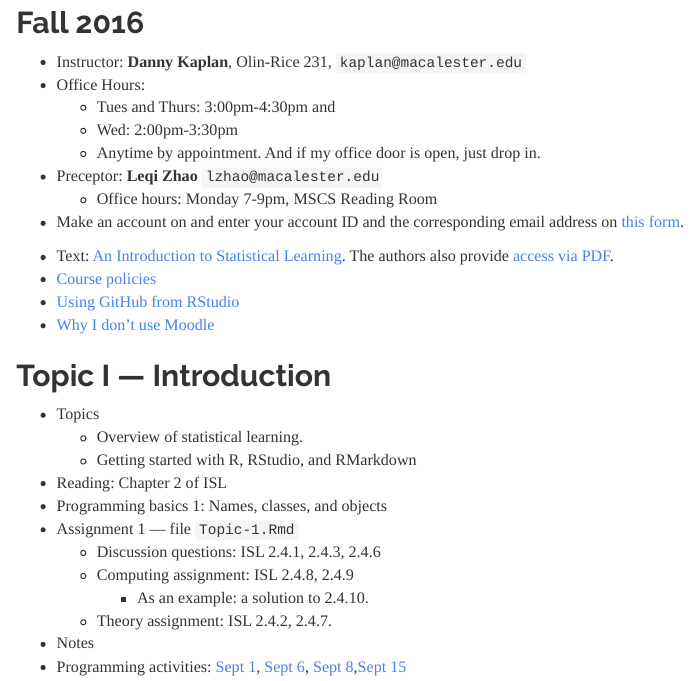
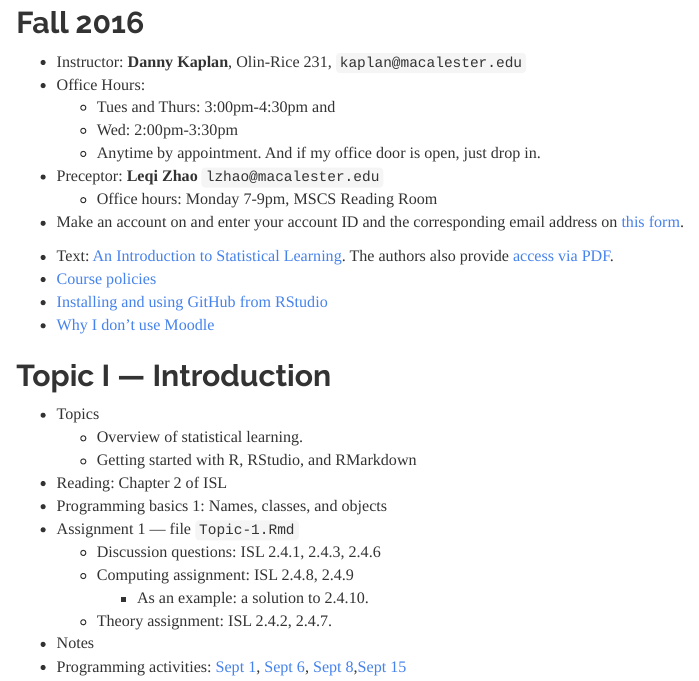
Before and after one commit to dtkaplan/math253, an R Markdown document (index.Rmd): the page in a window 1100 px wide, from 130 px down. The pictures show the output file index.html that the author committed with the source, opened offline.

Commit message:
extended link

```diff
--- a/index.Rmd
+++ b/index.Rmd
@@ -20,7 +20,7 @@ output:
 
 * Text: [An Introduction to Statistical Learning](http://www.springer.com/us/book/9781461471370).  The authors also provide [access via PDF](http://www-bcf.usc.edu/~gareth/ISL/ISLR%20First%20Printing.pdf).
 * [Course policies](policies.html)
-* [Using GitHub from RStudio](github.html)
+* [Installing and using GitHub from RStudio](github.html)
 * [Why I don't use Moodle](why-not-moodle.html)
 
 ## Topic I --- Introduction
```
Also changed, not shown: index.html.
